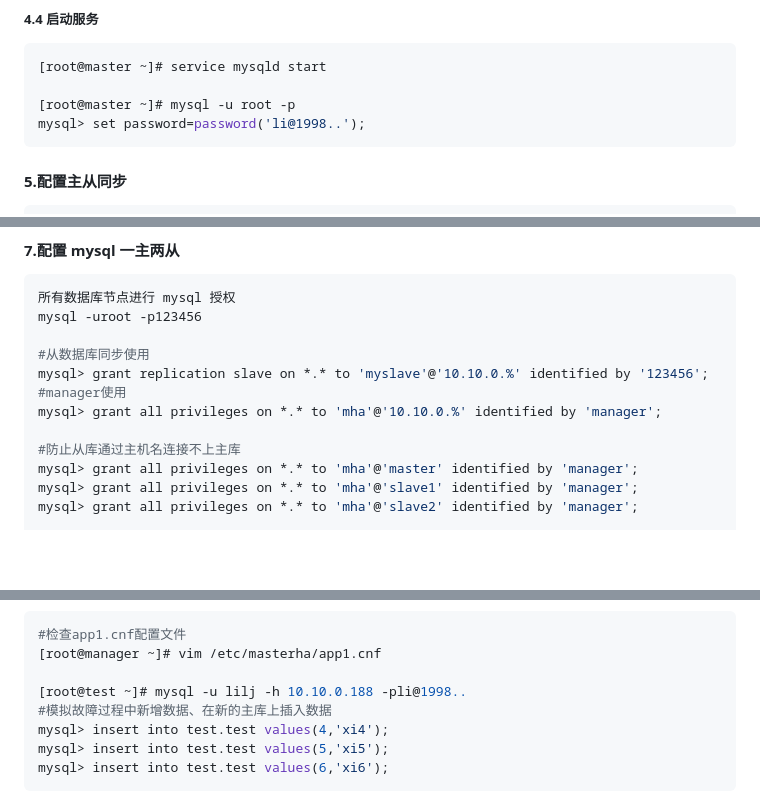
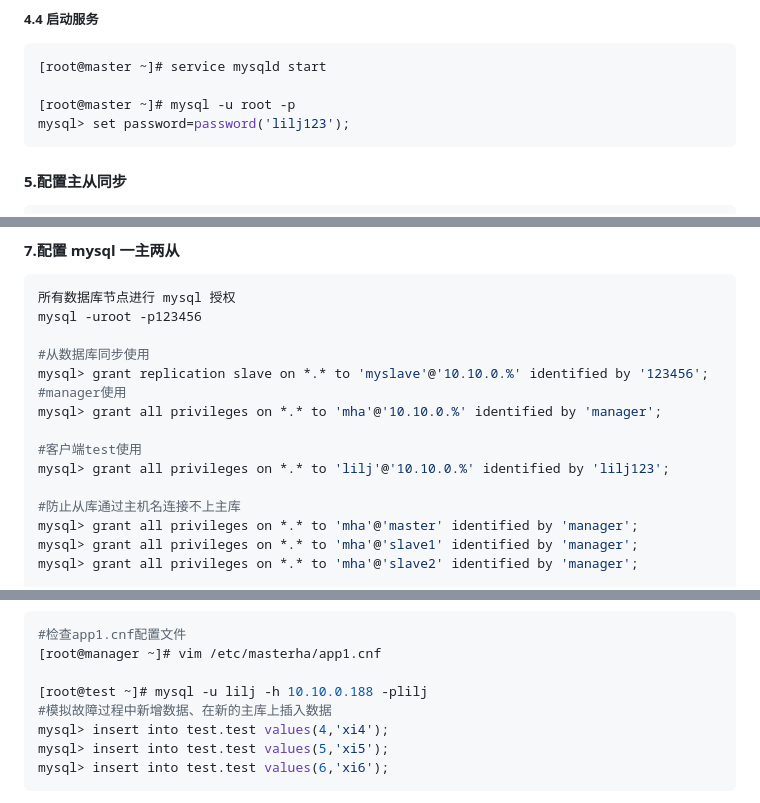
Before and after one commit to lilianjie1998/study, a Markdown page: MySQL高可用MHA/MySQL一主两从MHA高可用部署.md, 3 parts joined by grey strips. GitHub-like rendering; blank space fills up the shorter version.

Commit message:
上传MySQL高可用MHA的部署3

````diff
--- a/MySQL高可用MHA/MySQL一主两从MHA高可用部署.md
+++ b/MySQL高可用MHA/MySQL一主两从MHA高可用部署.md
@@ -161,7 +161,7 @@ export PATH=$PATH:/usr/local/mysql/bin
 [root@master ~]# service mysqld start
 
 [root@master ~]# mysql -u root -p
-mysql> set password=password('li@1998..');
+mysql> set password=password('lilj123');
 ```
 
 #### 5.配置主从同步
@@ -226,6 +226,9 @@ mysql -uroot -p123456
 mysql> grant replication slave on *.* to 'myslave'@'10.10.0.%' identified by '123456';
 #manager使用
 mysql> grant all privileges on *.* to 'mha'@'10.10.0.%' identified by 'manager';
+
+#客户端test使用
+mysql> grant all privileges on *.* to 'lilj'@'10.10.0.%' identified by 'lilj123';
 
 #防止从库通过主机名连接不上主库
 mysql> grant all privileges on *.* to 'mha'@'master' identified by 'manager';
@@ -756,7 +759,7 @@ port=3306
 #检查app1.cnf配置文件
 [root@manager ~]# vim /etc/masterha/app1.cnf
 
-[root@test ~]# mysql -u lilj -h 10.10.0.188 -pli@1998..
+[root@test ~]# mysql -u lilj -h 10.10.0.188 -plilj
 #模拟故障过程中新增数据、在新的主库上插入数据
 mysql> insert into test.test values(4,'xi4');
 mysql> insert into test.test values(5,'xi5');
````
